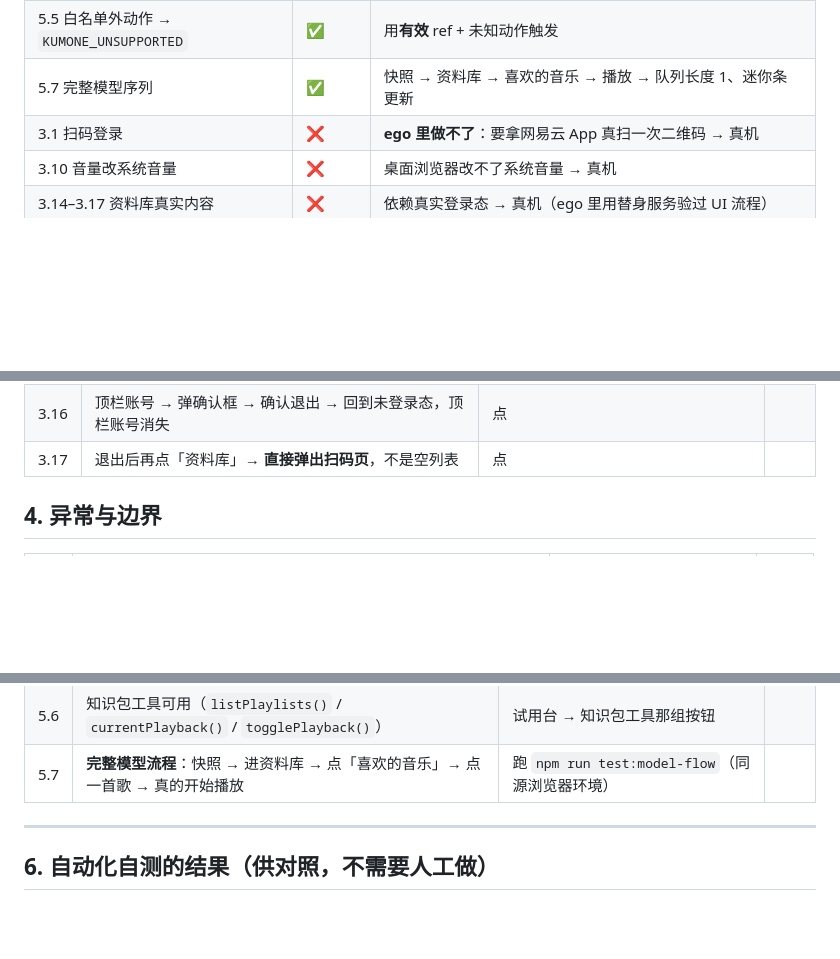
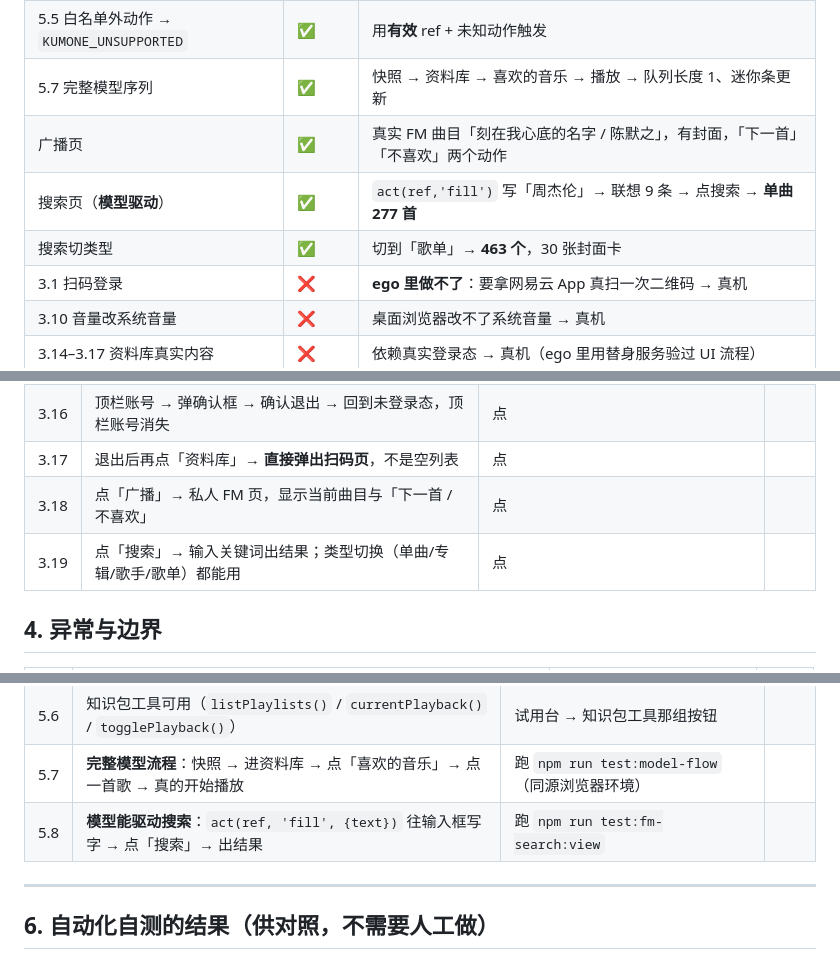
Before and after one commit to Nobodyruirui/kumone-android, a Markdown page: docs/验收清单.md, 3 parts joined by grey strips. Drawn GitHub-style; blank space fills up the shorter version.

```diff
--- a/docs/验收清单.md
+++ b/docs/验收清单.md
@@ -44,6 +44,9 @@
 | 5.4 过期 ref → `KUMONE_STALE_REF` | ✅ | 带五要素与下一步动作 |
 | 5.5 白名单外动作 → `KUMONE_UNSUPPORTED` | ✅ | 用**有效** ref + 未知动作触发 |
 | 5.7 完整模型序列 | ✅ | 快照 → 资料库 → 喜欢的音乐 → 播放 → 队列长度 1、迷你条更新 |
+| 广播页 | ✅ | 真实 FM 曲目「刻在我心底的名字 / 陈默之」，有封面，「下一首」「不喜欢」两个动作 |
+| 搜索页（**模型驱动**） | ✅ | `act(ref,'fill')` 写「周杰伦」→ 联想 9 条 → 点搜索 → **单曲 277 首** |
+| 搜索切类型 | ✅ | 切到「歌单」→ **463 个**，30 张封面卡 |
 | 3.1 扫码登录 | ❌ | **ego 里做不了**：要拿网易云 App 真扫一次二维码 → 真机 |
 | 3.10 音量改系统音量 | ❌ | 桌面浏览器改不了系统音量 → 真机 |
 | 3.14–3.17 资料库真实内容 | ❌ | 依赖真实登录态 → 真机（ego 里用替身服务验过 UI 流程） |
@@ -119,6 +122,8 @@
 | 3.15 | 资料库 → 「喜欢的音乐」「云盘」「最近播放」「听歌排行」各自都能加载出内容 | 逐个点 | |
 | 3.16 | 顶栏账号 → 弹确认框 → 确认退出 → 回到未登录态，顶栏账号消失 | 点 | |
 | 3.17 | 退出后再点「资料库」→ **直接弹出扫码页**，不是空列表 | 点 | |
+| 3.18 | 点「广播」→ 私人 FM 页，显示当前曲目与「下一首 / 不喜欢」 | 点 | |
+| 3.19 | 点「搜索」→ 输入关键词出结果；类型切换（单曲/专辑/歌手/歌单）都能用 | 点 | |
 
 ## 4. 异常与边界
 
@@ -144,6 +149,7 @@
 | 5.5 | 白名单外的动作 → `KUMONE_UNSUPPORTED`，不静默忽略 | 试用台 → 点「用未知动作」 | |
 | 5.6 | 知识包工具可用（`listPlaylists()` / `currentPlayback()` / `togglePlayback()`） | 试用台 → 知识包工具那组按钮 | |
 | 5.7 | **完整模型流程**：快照 → 进资料库 → 点「喜欢的音乐」→ 点一首歌 → 真的开始播放 | 跑 `npm run test:model-flow`（同源浏览器环境） | |
+| 5.8 | **模型能驱动搜索**：`act(ref, 'fill', {text})` 往输入框写字 → 点「搜索」→ 出结果 | 跑 `npm run test:fm-search:view` | |
 
 ---
 
```
Also changed, not shown: .scratch/apple-music-ui/spec.md (+6 -2 lines).
